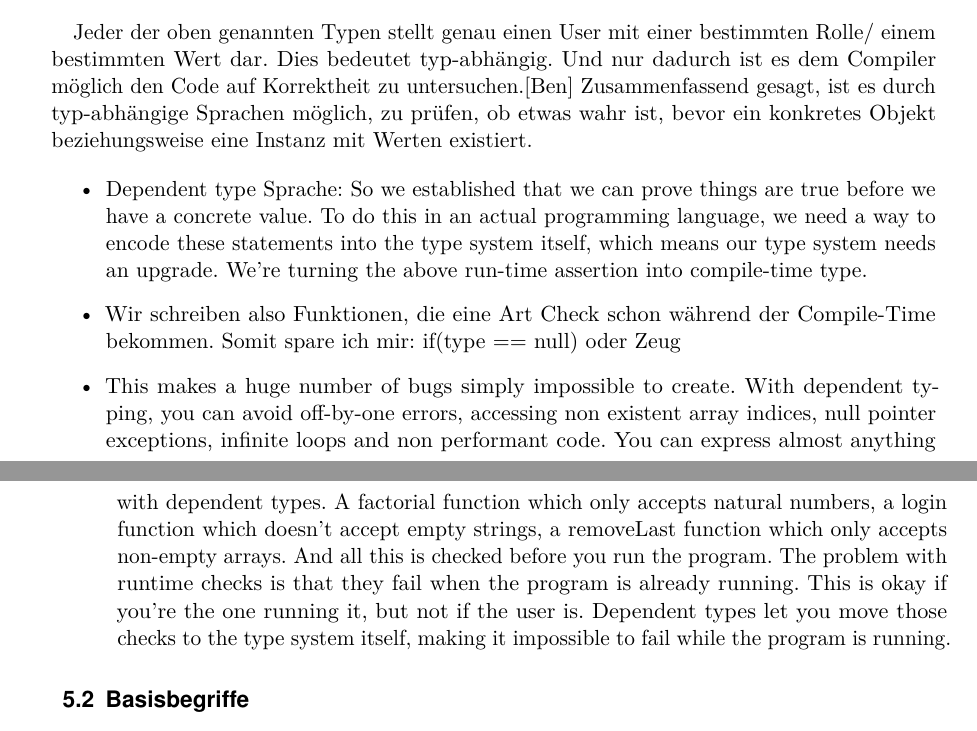
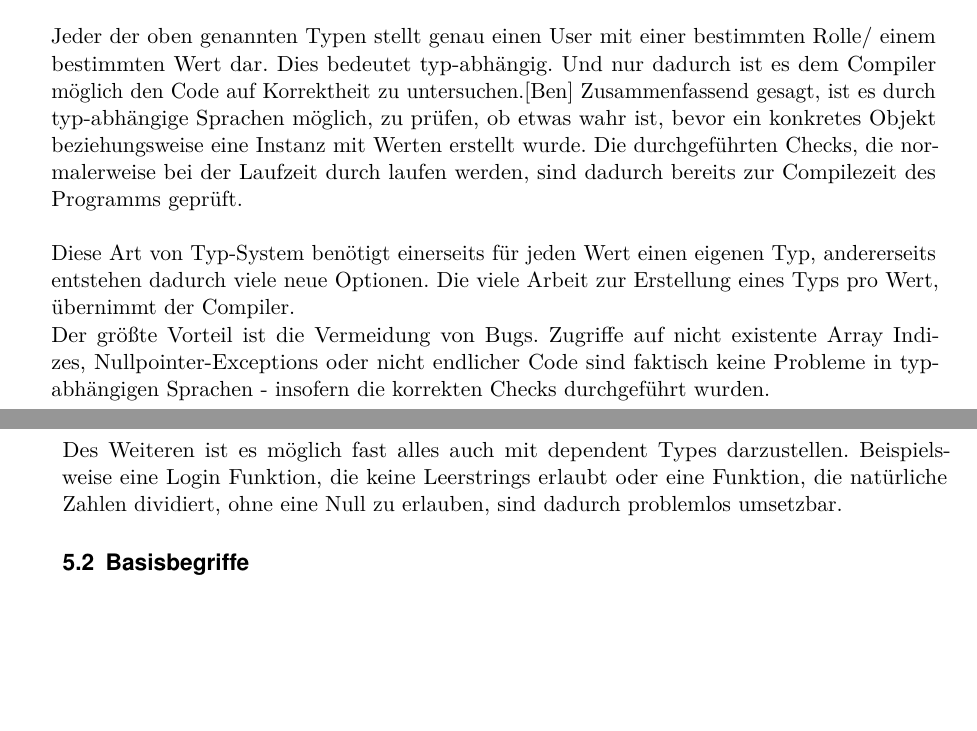
Before and after one commit to LukasKiederle/seminar-coq, a LaTeX thesis (vorlage-seminararbeiten-tex/thesis.tex, which reads vorlage-seminararbeiten-tex/chapters.tex): two parts of pages 8 and 9 of 22, joined at a grey line, cut so that both start at the same text, the shorter picture padded with empty space. Compiled offline with pdfLaTeX.

Commit message:
finished chapter programmatic coq basics

```diff
--- a/vorlage-seminararbeiten-tex/chapters.tex
+++ b/vorlage-seminararbeiten-tex/chapters.tex
@@ -64,18 +64,13 @@ Jetzt ist es möglich, dass bereits der Compiler sicherstellen kann, dass die Fu
 \begin{lstlisting}[language=coq,firstnumber=1,caption=Pseudocode Check auf null des User Objektes,label=lst:pseudocode-checked-function-usage]
 result: UserWithAdminRole = setRole (user, adminRole);
 \end{lstlisting}
-
 Jeder der oben genannten Typen stellt genau einen User mit einer bestimmten Rolle/ einem bestimmten Wert dar. Dies bedeutet typ-abhängig. Und nur dadurch ist es dem Compiler möglich den Code auf Korrektheit zu untersuchen.\cite{MARTIN01:FV}
-Zusammenfassend gesagt, ist es durch typ-abhängige Sprachen möglich, zu prüfen, ob etwas wahr ist, bevor ein konkretes Objekt beziehungsweise eine Instanz mit Werten existiert.
-
-\begin{itemize}
-	\item Dependent type Sprache: So we established that we can prove things are true before we have a concrete value. To do this in an actual programming language, we need a way to encode these statements into the type system itself, which means our type system needs an upgrade.
-	We're turning the above run-time assertion into compile-time type.
-	\item Wir schreiben also Funktionen, die eine Art Check schon während der Compile-Time bekommen. Somit spare ich mir: if(type == null) oder Zeug
-	\item This makes a huge number of bugs simply impossible to create. With dependent typing, you can avoid off-by-one errors, accessing non existent array indices, null pointer exceptions, infinite loops and non performant code.
-	You can express almost anything with dependent types. A factorial function which only accepts natural numbers, a login function which doesn't accept empty strings, a removeLast function which only accepts non-empty arrays. And all this is checked before you run the program.
-	The problem with runtime checks is that they fail when the program is already running. This is okay if you’re the one running it, but not if the user is. Dependent types let you move those checks to the type system itself, making it impossible to fail while the program is running.
-\end{itemize}
+Zusammenfassend gesagt, ist es durch typ-abhängige Sprachen möglich, zu prüfen, ob etwas wahr ist, bevor ein konkretes Objekt beziehungsweise eine Instanz mit Werten erstellt wurde. Die durchgeführten Checks, die normalerweise bei der Laufzeit durch laufen werden, sind dadurch bereits zur Compilezeit des Programms geprüft.\\
+\\
+Diese Art von Typ-System benötigt einerseits für jeden Wert einen eigenen Typ, andererseits entstehen dadurch viele neue Optionen. Die viele Arbeit zur Erstellung eines Typs pro Wert, übernimmt der Compiler.\\
+Der größte Vorteil ist die Vermeidung von Bugs. Zugriffe auf nicht existente Array Indizes, Nullpointer-Exceptions oder nicht endlicher Code sind faktisch keine Probleme in typ-abhängigen Sprachen - insofern die korrekten Checks durchgeführt wurden.\\
+\\
+Des Weiteren ist es möglich fast alles auch mit dependent Types darzustellen. Beispielsweise eine Login Funktion, die keine Leerstrings erlaubt oder eine Funktion, die natürliche Zahlen dividiert, ohne eine Null zu erlauben, sind dadurch problemlos umsetzbar.
 \subsection{Basisbegriffe}
 \subsubsection{Typdefinition}
 \begin{lstlisting}[language=coq,firstnumber=1,caption=Coq Typedefinition,label=lst:typedefinition]
```
Also changed, not shown: vorlage-seminararbeiten-tex/thesis.pdf.
